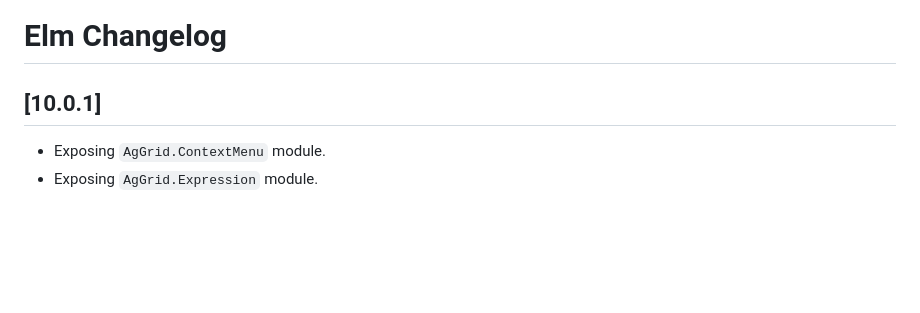
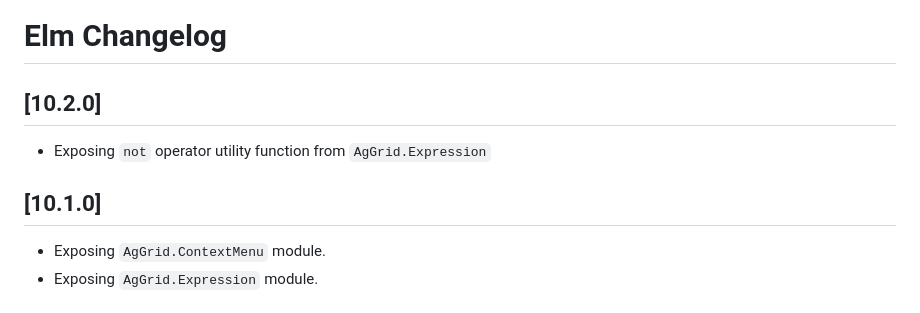
Before and after one commit to mercurymedia/elm-ag-grid, a Markdown page: ELM_CHANGELOG.md, the part around the change. GitHub-like rendering; blank space fills up the shorter version.

Commit message:
Update elm-changelog

```diff
--- a/ELM_CHANGELOG.md
+++ b/ELM_CHANGELOG.md
@@ -1,6 +1,10 @@
 # Elm Changelog
 
-## [10.0.1]
+## [10.2.0]
+
+- Exposing `not` operator utility function from `AgGrid.Expression`
+
+## [10.1.0]
 
 - Exposing `AgGrid.ContextMenu` module.
 - Exposing `AgGrid.Expression` module.
```
